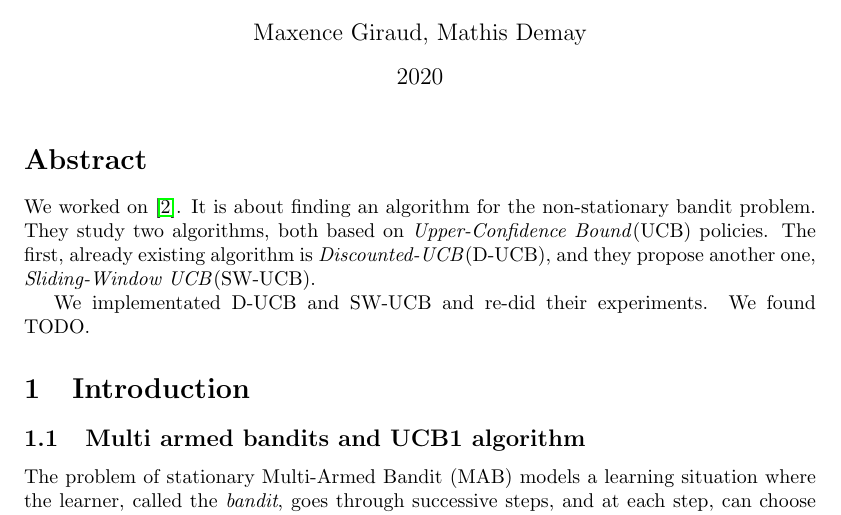
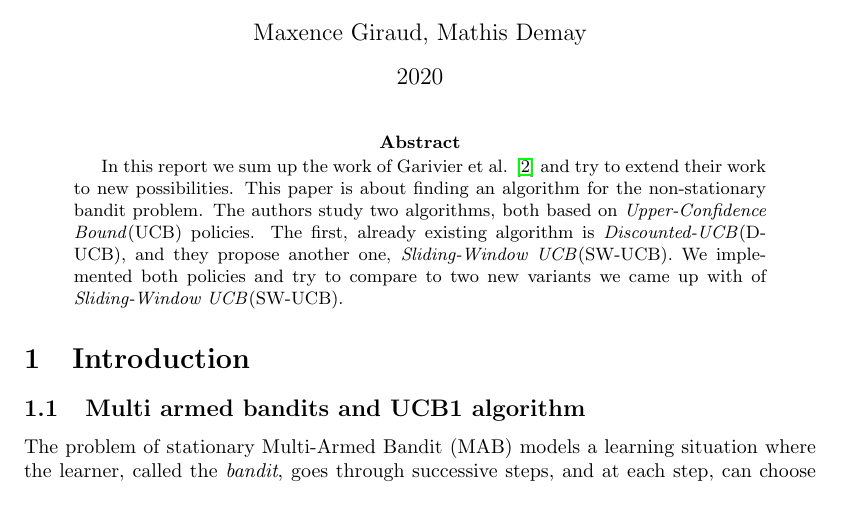
Before and after one commit to MaxenceGiraud/ucb-nonstationary, a LaTeX paper (report/main.tex, which reads report/0-abstract.tex): part of page 1 of 5, cut so that both start at the same text. Compiled offline with pdfLaTeX.

Commit message:
[Report] Complete abstract

```diff
--- a/report/0-abstract.tex
+++ b/report/0-abstract.tex
@@ -1,3 +1 @@
-We worked on \cite{garivier2008upperconfidence}. It is about finding an algorithm for the non-stationary bandit problem. They study two algorithms, both based on \textit{Upper-Confidence Bound}(UCB) policies. The first, already existing algorithm is \textit{Discounted-UCB}(D-UCB), and they propose another one, \textit{Sliding-Window UCB}(SW-UCB).
-
-We implementated D-UCB and SW-UCB and re-did their experiments. We found TODO.
+In this report we sum up the work of Garivier et al. \cite{garivier2008upperconfidence} and try to extend their work to new possibilities. This paper is about finding an algorithm for the non-stationary bandit problem. The authors study two algorithms, both based on \textit{Upper-Confidence Bound}(UCB) policies. The first, already existing algorithm is \textit{Discounted-UCB}(D-UCB), and they propose another one, \textit{Sliding-Window UCB}(SW-UCB). We implemented both policies and try to compare to two new variants we came up with of \textit{Sliding-Window UCB}(SW-UCB).
--- a/report/main.tex
+++ b/report/main.tex
@@ -38,9 +38,11 @@
 
 \maketitle
 
-\section*{Abstract}
+\begin{abstract}
 
 	\input{0-abstract.tex}
+
+\end{abstract}
 
 \section{Introduction}
 
```
